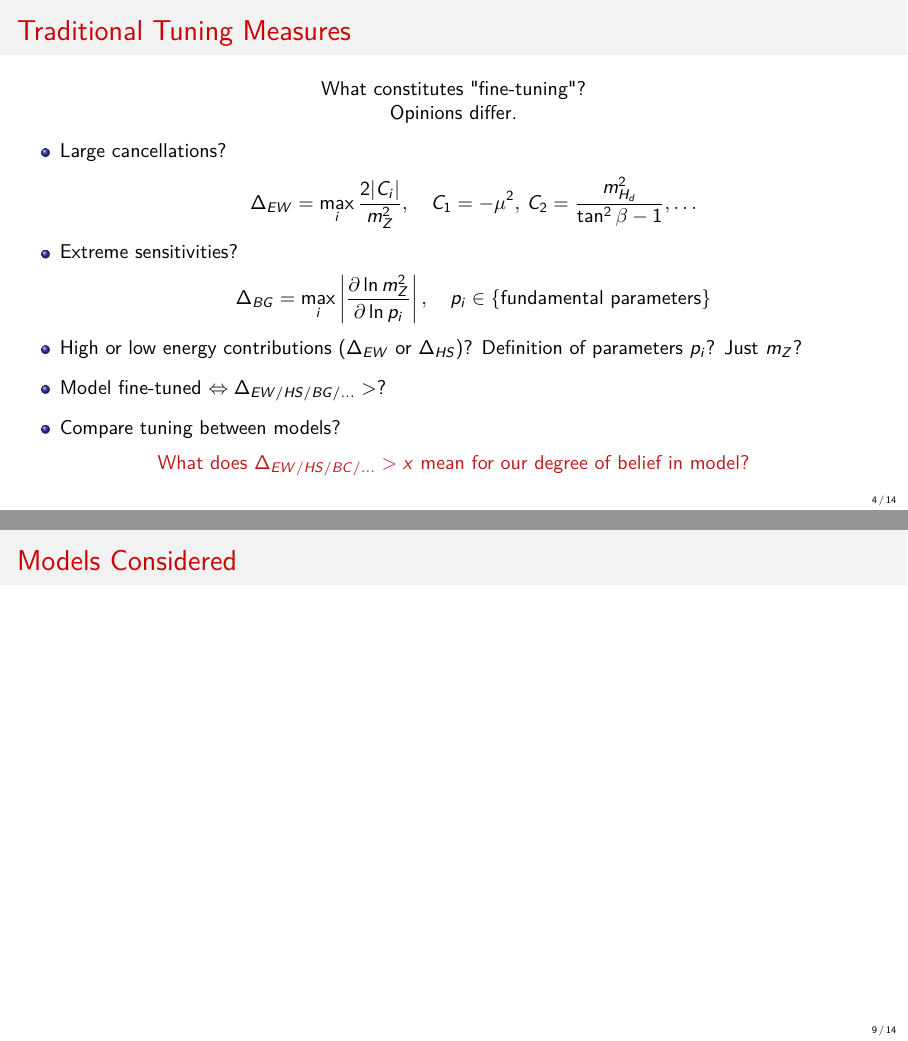
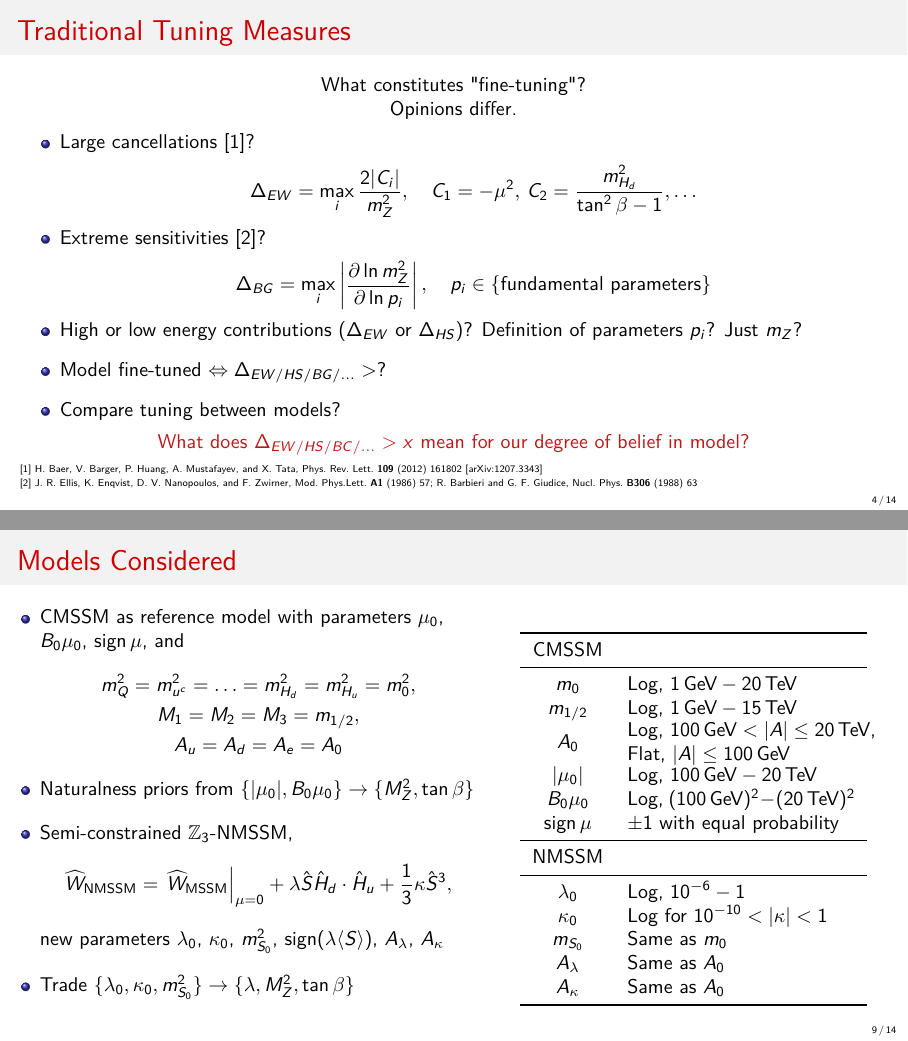
Before and after one commit to azedarach/talk-pittsburgh-may-2018, LaTeX slides (DHarries_bayesian_naturalness.tex): pages 4 and 9 of 15, joined at a grey line. Compiled offline with pdfLaTeX.

Commit message:
Add references and details of scan

```diff
--- a/DHarries_bayesian_naturalness.tex
+++ b/DHarries_bayesian_naturalness.tex
@@ -120,12 +131,12 @@
     Opinions differ.
   \end{center}
   \begin{itemize} \itemsep0.8em
-    \item Large cancellations?
+    \item Large cancellations [1]?
       \begin{equation*}
         \Delta_{EW} = \max_i \frac{2|C_i|}{m_Z^2}, \quad C_1 = -\mu^2, \,
         C_2 = \frac{m_{H_d}^2}{\tan^2\beta - 1}, \ldots
       \end{equation*}
-    \item Extreme sensitivities?
+    \item Extreme sensitivities [2]?
       \begin{equation*}
         \Delta_{BG} = \max_i \left | \frac{\partial \ln m_Z^2}
         {\partial \ln p_i} \right | , \quad p_i \in \{\text{fundamental
@@ -140,6 +151,18 @@
   \alert{What does $\Delta_{EW/HS/BC/\ldots} > x$ mean for our degree of belief
     in model?}
   \end{center}
+      { \tiny
+        [1] H.~Baer, V.~Barger, P.~Huang, A.~Mustafayev, and X.~Tata,
+        \href{https://doi.org/10.1103/PhysRevLett.109.161802}{%
+          Phys.~Rev.~Lett.~\textbf{109} (2012) 161802}
+             [\href{http://arxiv.org/abs/1207.3343}{arXiv:1207.3343}] \\[-5pt]
+        [2] J.~R.~Ellis, K.~Enqvist, D.~V.~Nanopoulos, and F.~Zwirner,
+        \href{https://doi.org/10.1142/S0217732386000105}{%
+          Mod.~Phys.Lett.~\textbf{A1} (1986) 57};
+          R.~Barbieri and G.~F.~Giudice,
+          \href{https://doi.org/10.1016/0550-3213(88)90171-X}{%
+            Nucl.~Phys.~\textbf{B306} (1988) 63}
+      }
 \end{frame}
 
 \begin{frame}
@@ -270,7 +304,60 @@
 
 \begin{frame}
   \frametitle{Models Considered}
-  % - summarise models and methods
+  \begin{columns}[t]
+    \begin{column}{0.55\textwidth}
+      \vspace{-10pt}
+      \begin{itemize} \itemsep1em
+      \item CMSSM as reference model with parameters
+        $\mu_0$, $B_0 \mu_0$, $\sgnmu$, and
+        \begin{gather*}
+          m_Q^2 = m_{u^c}^2 = \ldots = m_{H_d}^2 = m_{H_u}^2 = \mzero^2 , \\
+          M_1 = M_2 = M_3 = \mhalf , \\
+          A_u = A_d = A_e = \azero
+        \end{gather*}
+      \item Naturalness priors from $\{ |\mu_0 |, B_0 \mu_0 \}
+        \to \{ M_Z^2, \tan\beta \}$
+      \item Semi-constrained $\mathbb{Z}_3$-NMSSM,
+        \begin{equation*}
+          \widehat{W}_{\text{NMSSM}} = \left . \widehat{W}_{\text{MSSM}}
+          \right |_{\mu = 0} + \lambda \hat{S} \hat{H}_d \cdot \hat{H}_u
+          + \frac{1}{3} \kappa \hat{S}^3 ,
+        \end{equation*}
+        new parameters $\lambda_0$, $\kappa_0$, $m_{S_0}^2$,
+        $\sign (\lambda \langle S \rangle)$,
+        $A_\lambda$, $A_\kappa$
+      \item Trade $\{ \lambda_0, \kappa_0, m_{S_0}^2 \}
+        \to \{ \lambda, M_Z^2, \tan\beta \}$
+      \end{itemize}
+    \end{column}
+    \begin{column}{0.5\textwidth}
+      \begin{table}
+        \centering
+        \begin{tabularx}{0.8\textwidth}{cX}
+          \toprule
+          CMSSM\\
+          \midrule
+          \mzero & Log, $1\gev - 20\tev$\\
+          \mhalf & Log, $1\gev - 15\tev$\\
+          \azero & \parbox[c]{\textwidth}{Log,
+            $100 \gev < |A| \le 20\tev$,\\
+            Flat, $|A| \le 100 \gev$}\\
+          $|\mu_0|$ & Log, $100\gev-20\tev$\\
+          $B_0\mu_0$ & Log, $(100\gev)^2-(20\tev)^2$\\
+          \sgnmu & $\pm1$ with equal probability\\
+          \midrule
+          NMSSM\\
+          \midrule
+          $\lambda_0$ & Log, $10^{-6}-1$\\
+          $\kappa_0$ & Log for $10^{-10}< |\kappa| < 1$\\
+          $m_{S_0}$ & Same as $\mzero$\\
+          $A_\lambda$ & Same as \azero\\
+          $A_\kappa$ & Same as \azero\\
+          \bottomrule
+        \end{tabularx}
+      \end{table}
+    \end{column}
+  \end{columns}
 \end{frame}
 
 \begin{frame}
```
Also changed, not shown: DHarries_bayesian_naturalness.tex (32 more changed lines).
